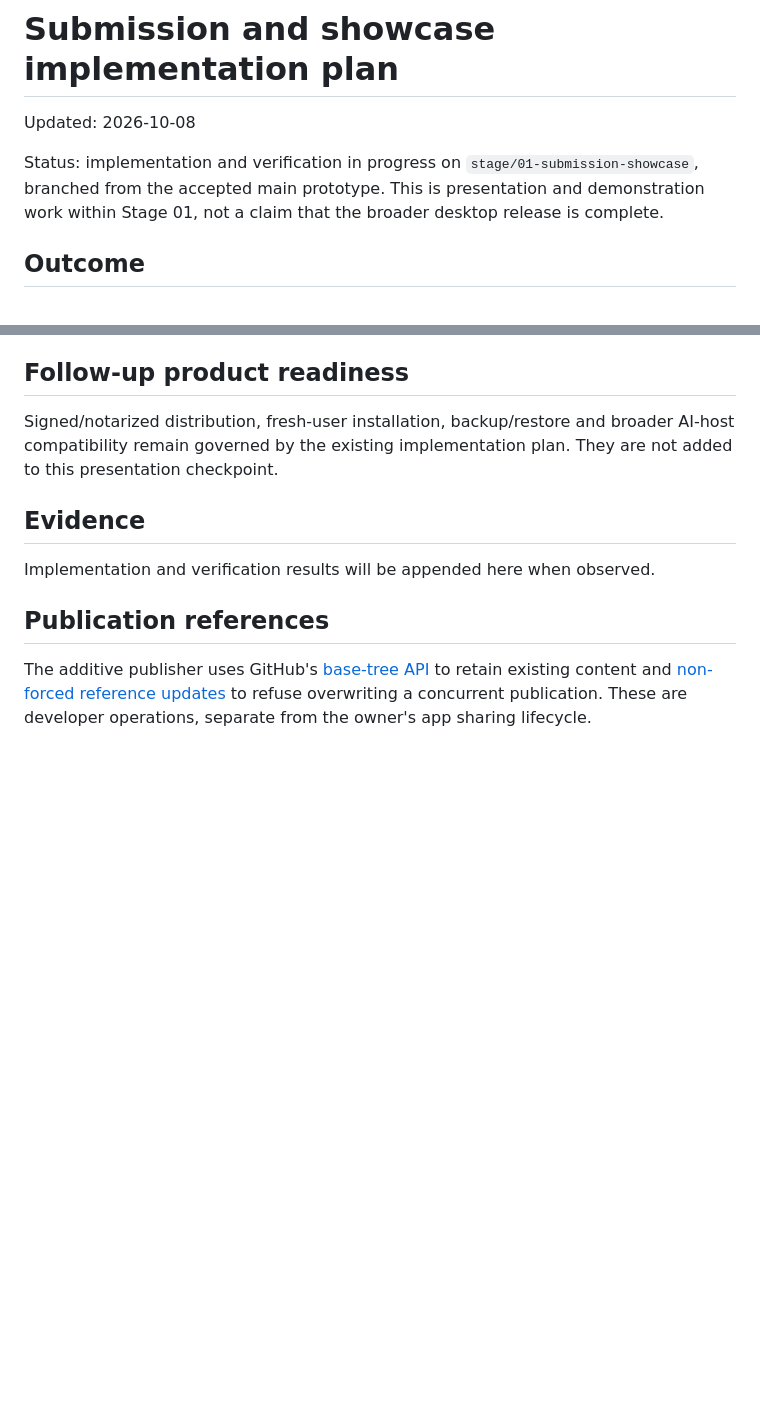
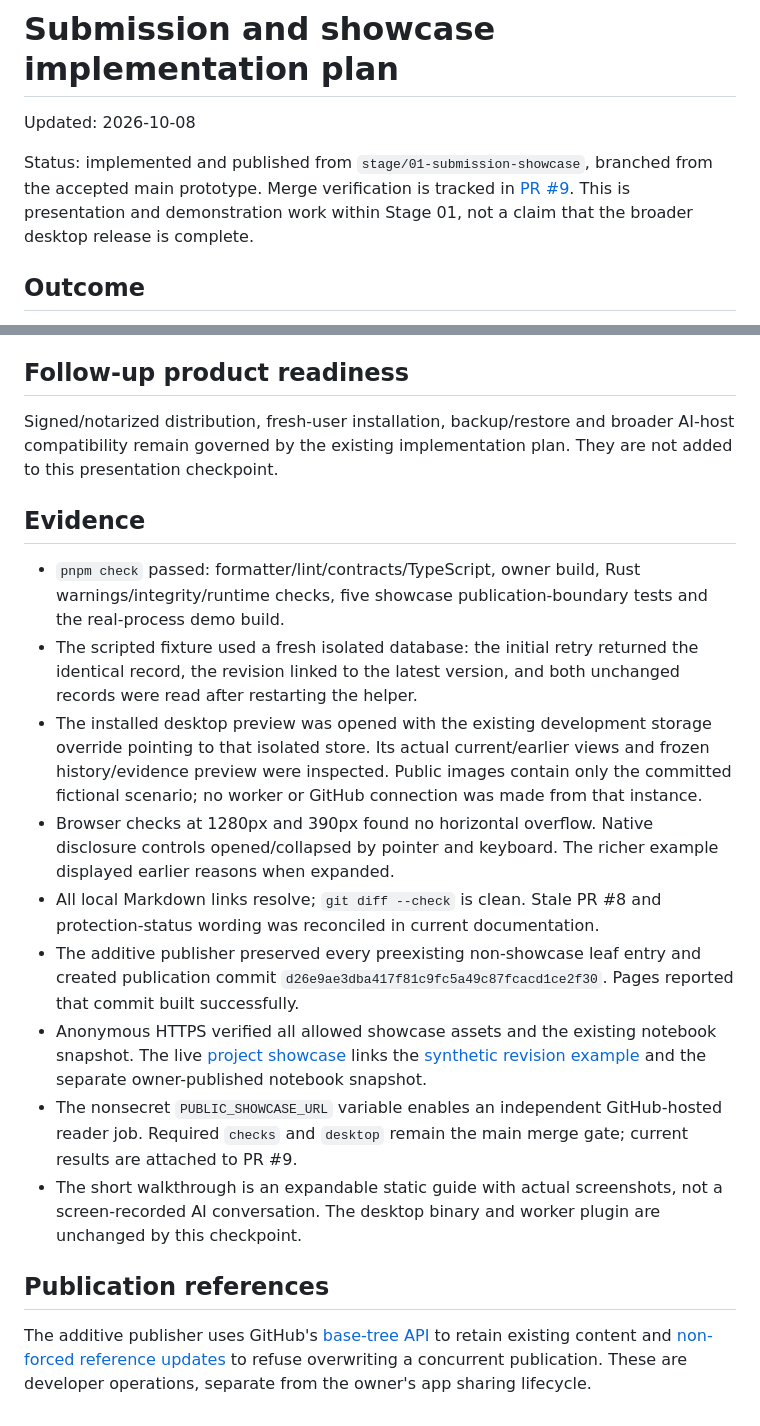
Before and after one commit to david3xu/personal-memory-engine, a Markdown page: docs/submission-improvements.md, 2 parts joined by grey strips. Drawn GitHub-style; blank space fills up the shorter version.

Commit message:
Document live showcase verification and separate release limitations

```diff
--- a/docs/submission-improvements.md
+++ b/docs/submission-improvements.md
@@ -2,7 +2,7 @@
 
 Updated: 2026-10-08
 
-Status: implementation and verification in progress on `stage/01-submission-showcase`, branched from the accepted main prototype. This is presentation and demonstration work within Stage 01, not a claim that the broader desktop release is complete.
+Status: implemented and published from `stage/01-submission-showcase`, branched from the accepted main prototype. Merge verification is tracked in [PR #9](https://github.com/david3xu/personal-memory-engine/pull/9). This is presentation and demonstration work within Stage 01, not a claim that the broader desktop release is complete.
 
 ## Outcome
 
@@ -49,7 +49,15 @@ Signed/notarized distribution, fresh-user installation, backup/restore and broad
 
 ## Evidence
 
-Implementation and verification results will be appended here when observed.
+- `pnpm check` passed: formatter/lint/contracts/TypeScript, owner build, Rust warnings/integrity/runtime checks, five showcase publication-boundary tests and the real-process demo build.
+- The scripted fixture used a fresh isolated database: the initial retry returned the identical record, the revision linked to the latest version, and both unchanged records were read after restarting the helper.
+- The installed desktop preview was opened with the existing development storage override pointing to that isolated store. Its actual current/earlier views and frozen history/evidence preview were inspected. Public images contain only the committed fictional scenario; no worker or GitHub connection was made from that instance.
+- Browser checks at 1280px and 390px found no horizontal overflow. Native disclosure controls opened/collapsed by pointer and keyboard. The richer example displayed earlier reasons when expanded.
+- All local Markdown links resolve; `git diff --check` is clean. Stale PR #8 and protection-status wording was reconciled in current documentation.
+- The additive publisher preserved every preexisting non-showcase leaf entry and created publication commit `d26e9ae3dba417f81c9fc5a49c87fcacd1ce2f30`. Pages reported that commit built successfully.
+- Anonymous HTTPS verified all allowed showcase assets and the existing notebook snapshot. The live [project showcase](https://david3xu.github.io/personal-memory-engine/showcase/) links the [synthetic revision example](https://david3xu.github.io/personal-memory-engine/showcase/example/) and the separate owner-published notebook snapshot.
+- The nonsecret `PUBLIC_SHOWCASE_URL` variable enables an independent GitHub-hosted reader job. Required `checks` and `desktop` remain the main merge gate; current results are attached to PR #9.
+- The short walkthrough is an expandable static guide with actual screenshots, not a screen-recorded AI conversation. The desktop binary and worker plugin are unchanged by this checkpoint.
 
 ## Publication references
 
```
Also changed, not shown: docs/branching-and-releases.md (+6 -0 lines), docs/implementation-status.md (+6 -0 lines).
